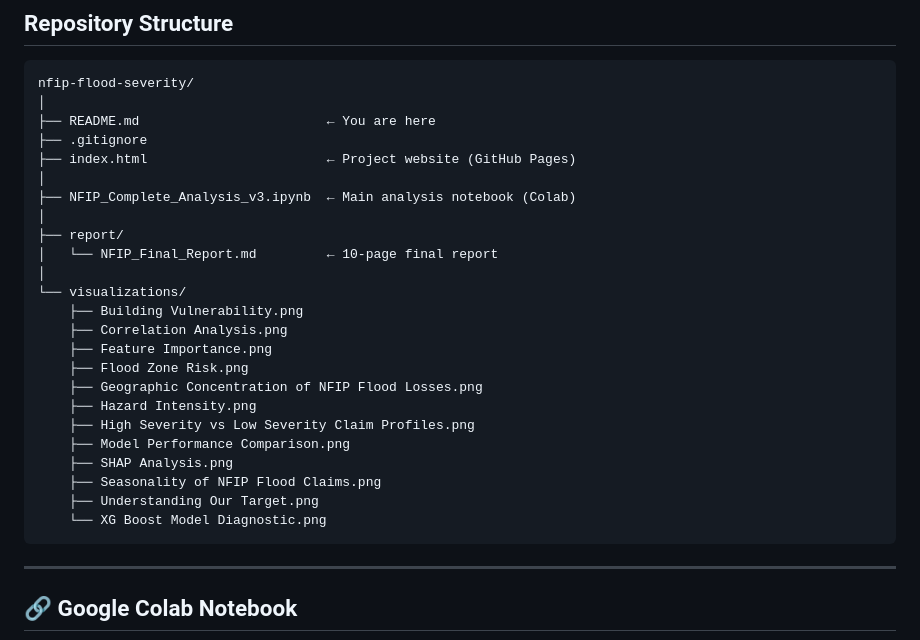
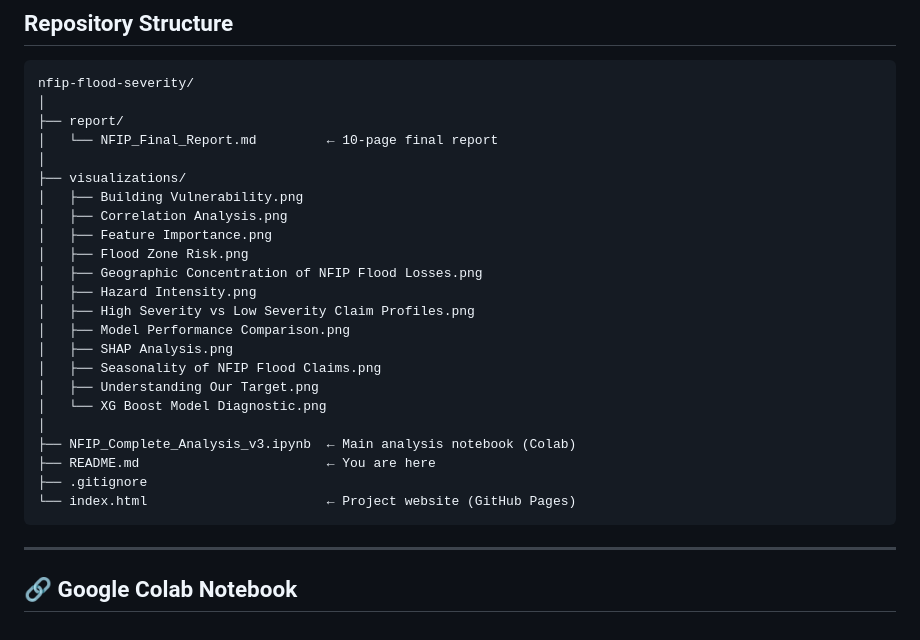
Before and after one commit to shivi0052/NFIP-Flood-Severity, a Markdown page: README.md, the part around the change. Drawn GitHub-style.

Commit message:
Reorganize file structure in README.md

````diff
--- a/README.md
+++ b/README.md
@@ -57,28 +57,27 @@ The complete analysis covers 1,989,613 historical flood insurance claims, spans
 ```
 nfip-flood-severity/
 │
-├── README.md                        ← You are here
-├── .gitignore
-├── index.html                       ← Project website (GitHub Pages)
-│
-├── NFIP_Complete_Analysis_v3.ipynb  ← Main analysis notebook (Colab)
-│
 ├── report/
 │   └── NFIP_Final_Report.md         ← 10-page final report
 │
-└── visualizations/
-    ├── Building Vulnerability.png
-    ├── Correlation Analysis.png
-    ├── Feature Importance.png
-    ├── Flood Zone Risk.png
-    ├── Geographic Concentration of NFIP Flood Losses.png
-    ├── Hazard Intensity.png
-    ├── High Severity vs Low Severity Claim Profiles.png
-    ├── Model Performance Comparison.png
-    ├── SHAP Analysis.png
-    ├── Seasonality of NFIP Flood Claims.png
-    ├── Understanding Our Target.png
-    └── XG Boost Model Diagnostic.png
+├── visualizations/
+│   ├── Building Vulnerability.png
+│   ├── Correlation Analysis.png
+│   ├── Feature Importance.png
+│   ├── Flood Zone Risk.png
+│   ├── Geographic Concentration of NFIP Flood Losses.png
+│   ├── Hazard Intensity.png
+│   ├── High Severity vs Low Severity Claim Profiles.png
+│   ├── Model Performance Comparison.png
+│   ├── SHAP Analysis.png
+│   ├── Seasonality of NFIP Flood Claims.png
+│   ├── Understanding Our Target.png
+│   └── XG Boost Model Diagnostic.png
+│
+├── NFIP_Complete_Analysis_v3.ipynb  ← Main analysis notebook (Colab)
+├── README.md                        ← You are here
+├── .gitignore
+└── index.html                       ← Project website (GitHub Pages)
 ```
 
 ---
````
